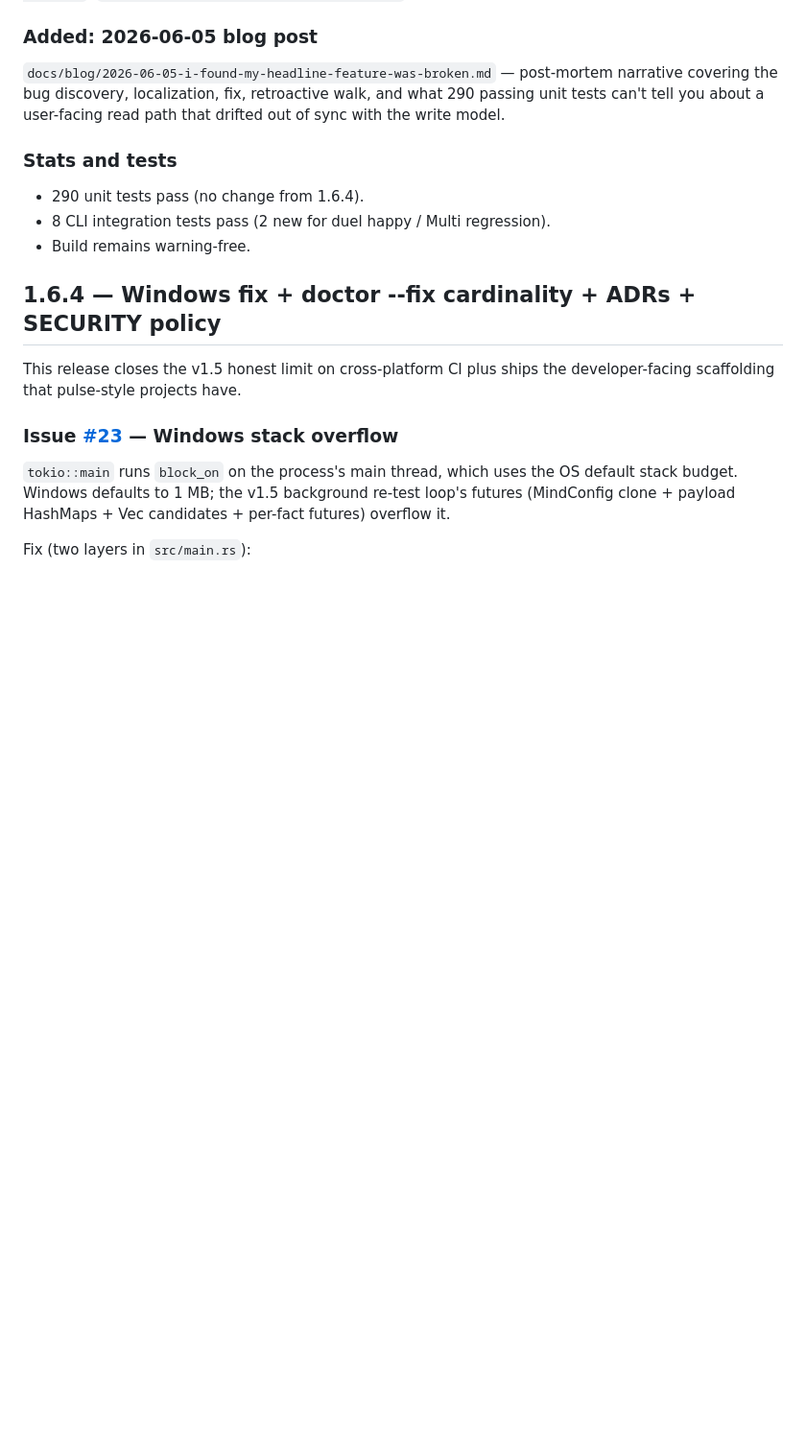
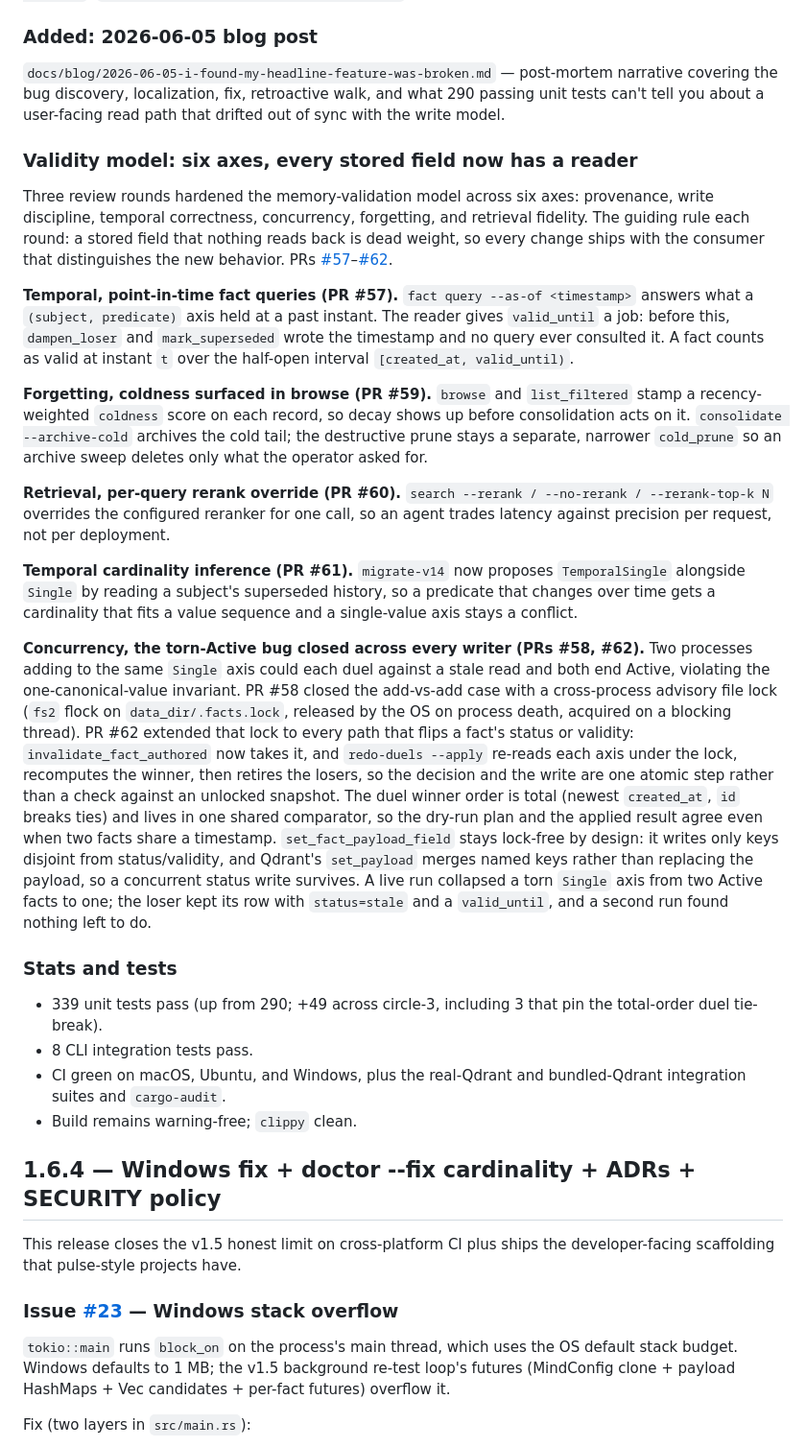
Before and after one commit to madgodinc/mgi-mind, a Markdown page: CHANGELOG.md, the part around the change. Shown at 96% size. Rendered like a GitHub page; blank space fills up the shorter version.

Commit message:
docs(changelog): log circle-3 validity-model work (#57-#62)
Record the six-axis validity hardening in the v1.7-candidate section:
point-in-time fact queries (#57), coldness in browse (#59), per-query
rerank override (#60), TemporalSingle inference (#61), and the
torn-Active concurrency fix across every status/validity writer (#58,
#62). Update the test count (290 -> 339) and the CI matrix.

```diff
--- a/CHANGELOG.md
+++ b/CHANGELOG.md
@@ -99,12 +99,68 @@ fix, retroactive walk, and what 290 passing unit tests can't tell
 you about a user-facing read path that drifted out of sync with
 the write model.
 
+### Validity model: six axes, every stored field now has a reader
+
+Three review rounds hardened the memory-validation model across six
+axes: provenance, write discipline, temporal correctness, concurrency,
+forgetting, and retrieval fidelity. The guiding rule each round: a
+stored field that nothing reads back is dead weight, so every change
+ships with the consumer that distinguishes the new behavior. PRs
+[#57](https://github.com/madgodinc/mgi-mind/pull/57)–[#62](https://github.com/madgodinc/mgi-mind/pull/62).
+
+**Temporal, point-in-time fact queries (PR #57).** `fact query
+--as-of <timestamp>` answers what a `(subject, predicate)` axis held at
+a past instant. The reader gives `valid_until` a job: before this,
+`dampen_loser` and `mark_superseded` wrote the timestamp and no query
+ever consulted it. A fact counts as valid at instant `t` over the
+half-open interval `[created_at, valid_until)`.
+
+**Forgetting, coldness surfaced in browse (PR #59).** `browse` and
+`list_filtered` stamp a recency-weighted `coldness` score on each
+record, so decay shows up before consolidation acts on it.
+`consolidate --archive-cold` archives the cold tail; the destructive
+prune stays a separate, narrower `cold_prune` so an archive sweep
+deletes only what the operator asked for.
+
+**Retrieval, per-query rerank override (PR #60).** `search --rerank /
+--no-rerank / --rerank-top-k N` overrides the configured reranker for
+one call, so an agent trades latency against precision per request, not
+per deployment.
+
+**Temporal cardinality inference (PR #61).** `migrate-v14` now proposes
+`TemporalSingle` alongside `Single` by reading a subject's superseded
+history, so a predicate that changes over time gets a cardinality that
+fits a value sequence and a single-value axis stays a conflict.
+
+**Concurrency, the torn-Active bug closed across every writer (PRs
+#58, #62).** Two processes adding to the same `Single` axis could each
+duel against a stale read and both end Active, violating the
+one-canonical-value invariant. PR #58 closed the add-vs-add case with a
+cross-process advisory file lock (`fs2` flock on
+`data_dir/.facts.lock`, released by the OS on process death, acquired
+on a blocking thread). PR #62 extended that lock to every path that
+flips a fact's status or validity: `invalidate_fact_authored` now takes
+it, and `redo-duels --apply` re-reads each axis under the lock,
+recomputes the winner, then retires the losers, so the decision and the
+write are one atomic step rather than a check against an unlocked
+snapshot. The duel winner order is total (newest `created_at`, `id`
+breaks ties) and lives in one shared comparator, so the dry-run plan
+and the applied result agree even when two facts share a timestamp.
+`set_fact_payload_field` stays lock-free by design: it writes only
+keys disjoint from status/validity, and Qdrant's `set_payload` merges
+named keys rather than replacing the payload, so a concurrent status
+write survives. A live run collapsed a torn `Single` axis from two
+Active facts to one; the loser kept its row with `status=stale` and a
+`valid_until`, and a second run found nothing left to do.
+
 ### Stats and tests
 
-- 290 unit tests pass (no change from 1.6.4).
-- 8 CLI integration tests pass (2 new for duel happy / Multi
-  regression).
-- Build remains warning-free.
+- 339 unit tests pass (up from 290; +49 across circle-3, including 3
+  that pin the total-order duel tie-break).
+- 8 CLI integration tests pass.
+- CI green on macOS, Ubuntu, and Windows, plus the real-Qdrant and
+  bundled-Qdrant integration suites and `cargo-audit`.
+- Build remains warning-free; `clippy` clean.
 
 ## 1.6.4 — Windows fix + doctor --fix cardinality + ADRs + SECURITY policy
 
```
